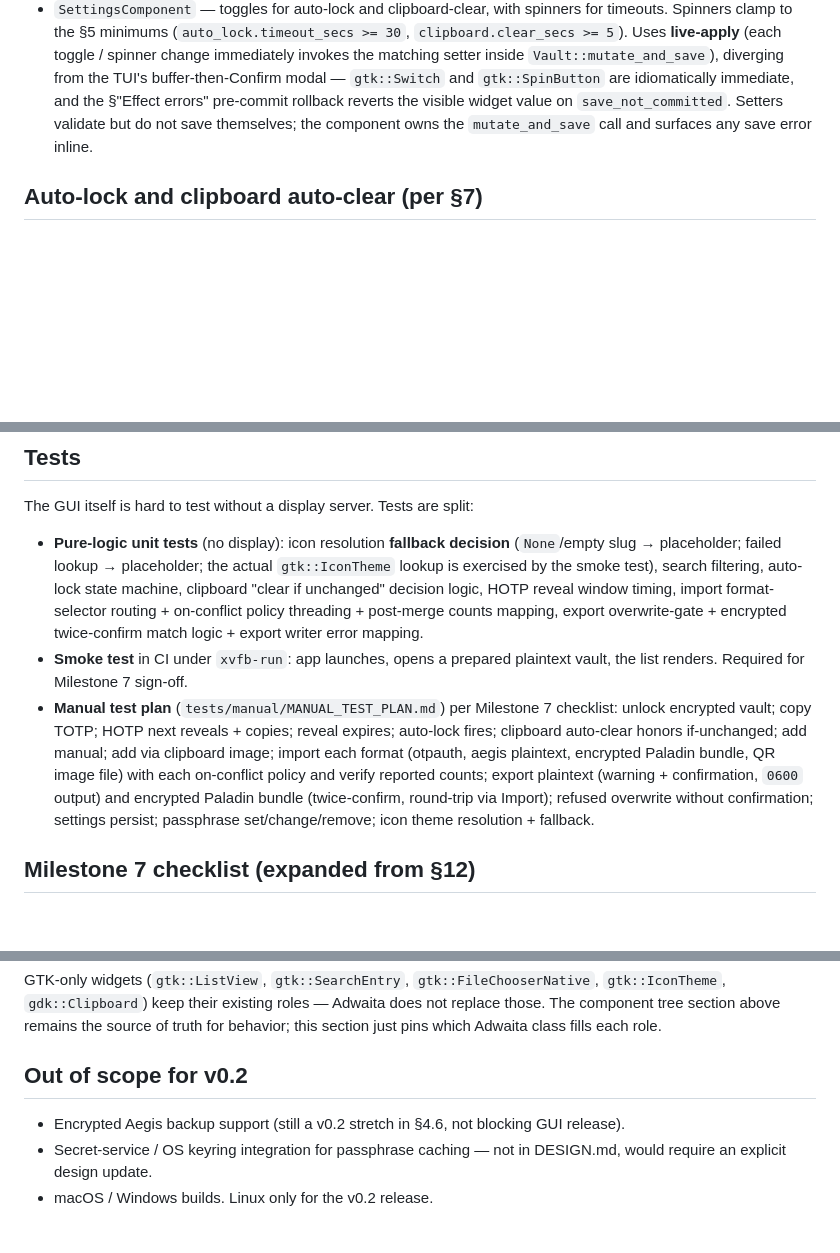
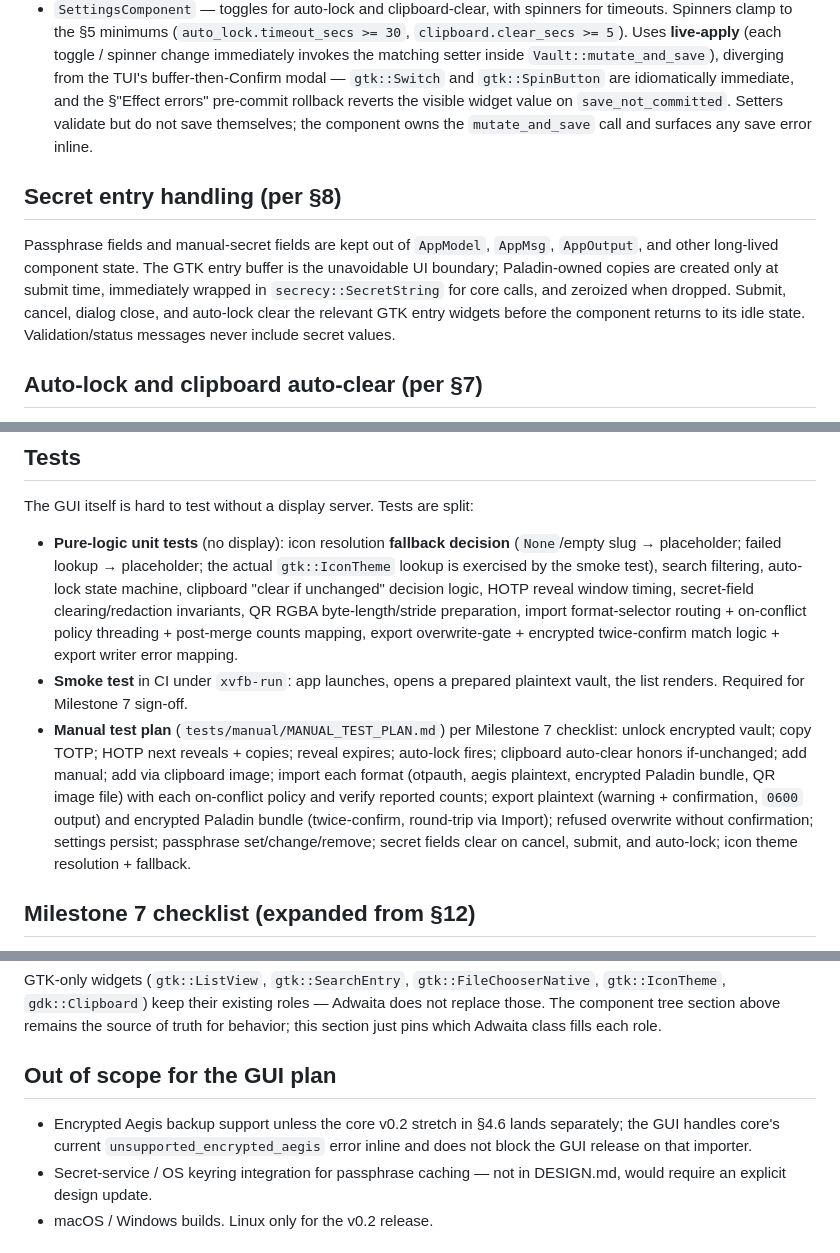
Before and after one commit to FreedomBen/paladin-auth, a Markdown page: IMPLEMENTATION_PLAN_04_GTK.md, 3 parts joined by grey strips. Drawn GitHub-style; blank space fills up the shorter version.

```diff
--- a/IMPLEMENTATION_PLAN_04_GTK.md
+++ b/IMPLEMENTATION_PLAN_04_GTK.md
@@ -164,6 +167,16 @@ inclusion.
   validate but do not save themselves; the component owns the
   `mutate_and_save` call and surfaces any save error inline.
 
+## Secret entry handling (per §8)
+
+Passphrase fields and manual-secret fields are kept out of `AppModel`,
+`AppMsg`, `AppOutput`, and other long-lived component state. The GTK entry
+buffer is the unavoidable UI boundary; Paladin-owned copies are created only
+at submit time, immediately wrapped in `secrecy::SecretString` for core
+calls, and zeroized when dropped. Submit, cancel, dialog close, and auto-lock
+clear the relevant GTK entry widgets before the component returns to its idle
+state. Validation/status messages never include secret values.
+
 ## Auto-lock and clipboard auto-clear (per §7)
 
 Behave the same as the TUI, including **opt-in default** and the
@@ -353,10 +369,11 @@ The GUI itself is hard to test without a display server. Tests are split:
   decision** (`None`/empty slug → placeholder; failed lookup → placeholder;
   the actual `gtk::IconTheme` lookup is exercised by the smoke test),
   search filtering, auto-lock state machine, clipboard "clear if unchanged"
-  decision logic, HOTP reveal window timing, import format-selector
-  routing + on-conflict policy threading + post-merge counts mapping,
-  export overwrite-gate + encrypted twice-confirm match logic + export
-  writer error mapping.
+  decision logic, HOTP reveal window timing, secret-field clearing/redaction
+  invariants, QR RGBA byte-length/stride preparation, import format-selector
+  routing + on-conflict policy threading + post-merge counts mapping, export
+  overwrite-gate + encrypted twice-confirm match logic + export writer error
+  mapping.
 - **Smoke test** in CI under `xvfb-run`: app launches, opens a prepared
   plaintext vault, the list renders. Required for Milestone 7 sign-off.
 - **Manual test plan** (`tests/manual/MANUAL_TEST_PLAN.md`) per Milestone 7
@@ -368,7 +385,8 @@ The GUI itself is hard to test without a display server. Tests are split:
   plaintext (warning + confirmation, `0600` output) and encrypted
   Paladin bundle (twice-confirm, round-trip via Import); refused
   overwrite without confirmation; settings persist; passphrase
-  set/change/remove; icon theme resolution + fallback.
+  set/change/remove; secret fields clear on cancel, submit, and auto-lock;
+  icon theme resolution + fallback.
 
 ## Milestone 7 checklist (expanded from §12)
 
@@ -451,10 +469,11 @@ their existing roles — Adwaita does not replace those. The component
 tree section above remains the source of truth for behavior; this
 section just pins which Adwaita class fills each role.
 
-## Out of scope for v0.2
+## Out of scope for the GUI plan
 
-- Encrypted Aegis backup support (still a v0.2 stretch in §4.6, not blocking
-  GUI release).
+- Encrypted Aegis backup support unless the core v0.2 stretch in §4.6 lands
+  separately; the GUI handles core's current `unsupported_encrypted_aegis`
+  error inline and does not block the GUI release on that importer.
 - Secret-service / OS keyring integration for passphrase caching — not in
   DESIGN.md, would require an explicit design update.
 - macOS / Windows builds. Linux only for the v0.2 release.
```
Also changed, not shown: other parts of IMPLEMENTATION_PLAN_04_GTK.md (+14 -8 lines).
